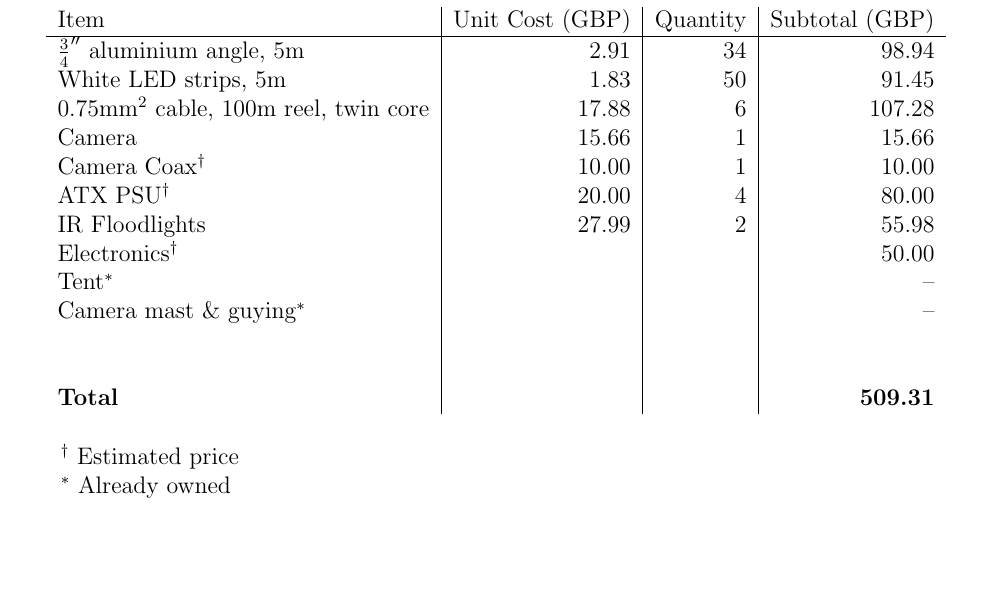
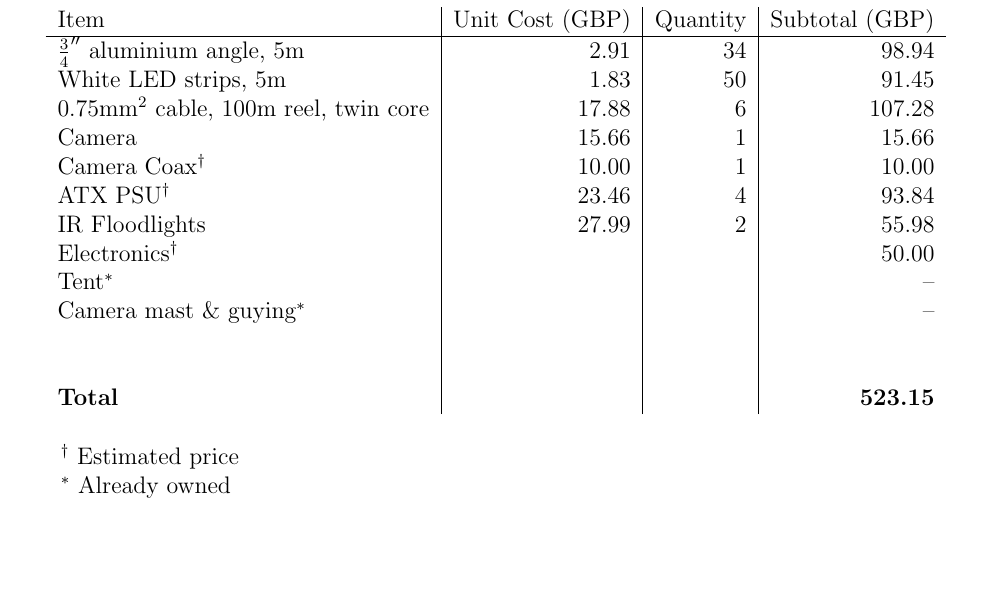
Before and after one commit to cillian64/thegrid, a LaTeX paper (docs/proposal/proposal.tex): part of page 6 of 12, cut so that both start at the same text. Compiled offline with pdfLaTeX.

Commit message:
PSU cost

```diff
--- a/docs/proposal/proposal.tex
+++ b/docs/proposal/proposal.tex
@@ -238,7 +238,7 @@ problematic patterns such as flashing.
 $0.75\milli\metre^2$ cable, 100m reel, twin core & 17.88 & 6 & 107.28\\
                                Camera & 15.66 & 1 & 15.66\\
                                Camera Coax$^\dagger$ & 10.00 & 1 & 10.00\\
-                              ATX PSU$^\dagger$ & 20.00 & 4 & 80.00\\
+                              ATX PSU$^\dagger$ & 23.46 & 4 & 93.84\\
                        IR Floodlights & 27.99 & 2 & 55.98\\
                           Electronics$^\dagger$ & & & 50.00\\
                     Tent$^\ast$ & & & --\\
@@ -247,7 +247,7 @@ $0.75\milli\metre^2$ cable, 100m reel, twin core & 17.88 & 6 & 107.28\\
                                 &&&\\
                                 &&&\\
 
-                 \textbf{Total} & & & \textbf{509.31}\\
+                 \textbf{Total} & & & \textbf{523.15}\\
 
     \end{tabular}
 \end{table}
```
Also changed, not shown: docs/proposal/proposal.pdf.
